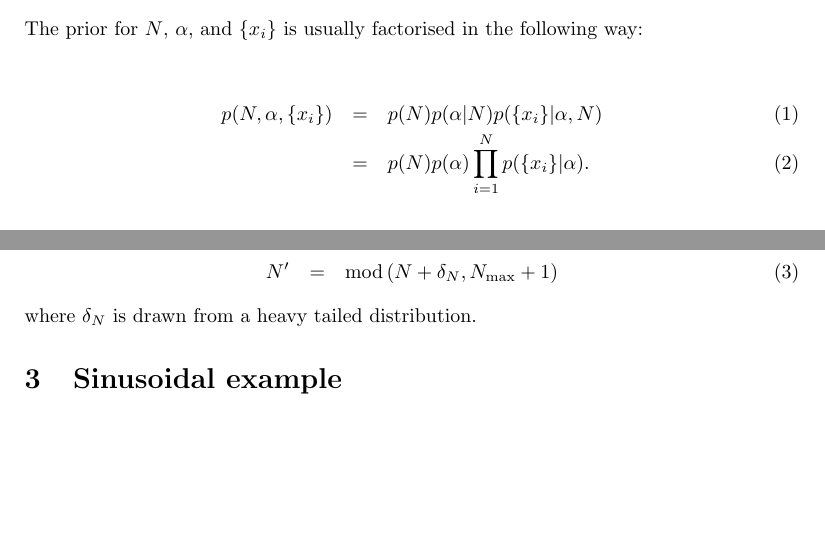
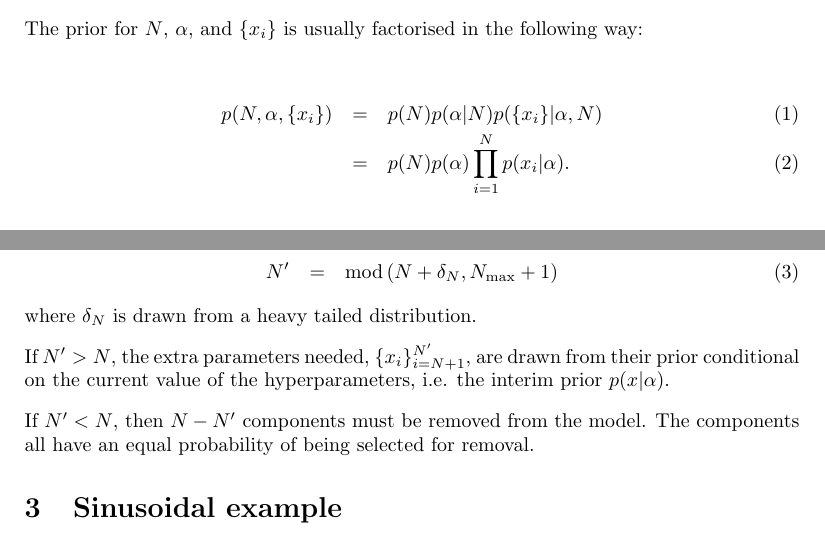
Before and after one commit to eggplantbren/RJObject, a LaTeX document (Documents/Paper/ms.tex): two parts of pages 1 and 2 of 3, joined at a grey line, cut so that both start at the same text, the shorter picture padded with empty space. Compiled offline with pdfLaTeX.

Commit message:
What happens to parameters when N changes

```diff
--- a/Documents/Paper/ms.tex
+++ b/Documents/Paper/ms.tex
@@ -33,7 +33,7 @@ in the following way:
 
 \begin{eqnarray}
 p(N, \alpha, \{x_i\}) &=& p(N) p(\alpha | N) p(\{x_i\} | \alpha, N) \\
-&=& p(N) p(\alpha) \prod_{i=1}^N p(\{x_i\} | \alpha).
+&=& p(N) p(\alpha) \prod_{i=1}^N p(x_i | \alpha).
 \end{eqnarray}
 
 Here we have assumed the priors for $N$ and $\alpha$ are independent, and
@@ -86,6 +86,13 @@ N' &=& \textnormal{mod}\left(N + \delta_N, N_{\rm max} + 1\right)
 \end{eqnarray}
 where $\delta_N$ is drawn from a heavy tailed
 distribution.
+
+If $N' > N$, the extra parameters needed, $\{x_i\}_{i=N+1}^{N'}$,
+are drawn from their prior conditional on the current value of the
+hyperparameters, i.e. the interim prior $p(x | \alpha)$.
+
+If $N' < N$, then $N - N'$ components must be removed from the model. The
+components all have an equal probability of being selected for removal.
 
 \section{Sinusoidal example}
 In this section we demonstrate a seemingly simple example which exhibits
```
